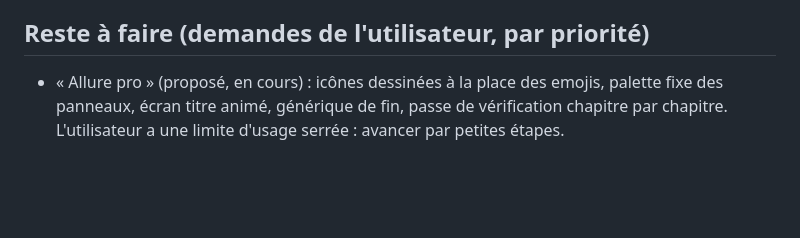
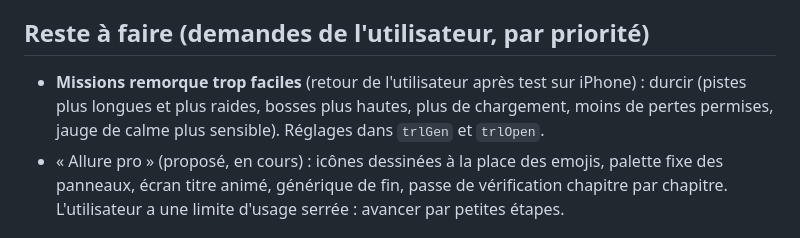
Before and after one commit to mayawok/voyage-en-amoureux, a Markdown page: CLAUDE.md, the part around the change. Drawn GitHub-style; blank space fills up the shorter version.

Commit message:
Notes : missions remorque à durcir
Co-Authored-By: Claude Opus 5.5 <noreply@anthropic.com>
Claude-Session: https://claude.ai/code/session_01FDyk98gkCfCUPMHzPZKjAD

```diff
--- a/CLAUDE.md
+++ b/CLAUDE.md
@@ -25,6 +25,7 @@
 - Tests : Playwright headless (`NODE_PATH=/opt/npm-tools/node_modules`), avec `requestAnimationFrame` neutralisé et la boucle avancée à la main par `loop(t)`. L'écran d'intro dure environ 8 s réelles : attendre avant les captures.
 
 ## Reste à faire (demandes de l'utilisateur, par priorité)
+- **Missions remorque trop faciles** (retour de l'utilisateur après test sur iPhone) : durcir (pistes plus longues et plus raides, bosses plus hautes, plus de chargement, moins de pertes permises, jauge de calme plus sensible). Réglages dans `trlGen` et `trlOpen`.
 - « Allure pro » (proposé, en cours) : icônes dessinées à la place des emojis, palette fixe des panneaux, écran titre animé, générique de fin, passe de vérification chapitre par chapitre. L'utilisateur a une limite d'usage serrée : avancer par petites étapes.
 
 ## Déjà fait récemment
```
